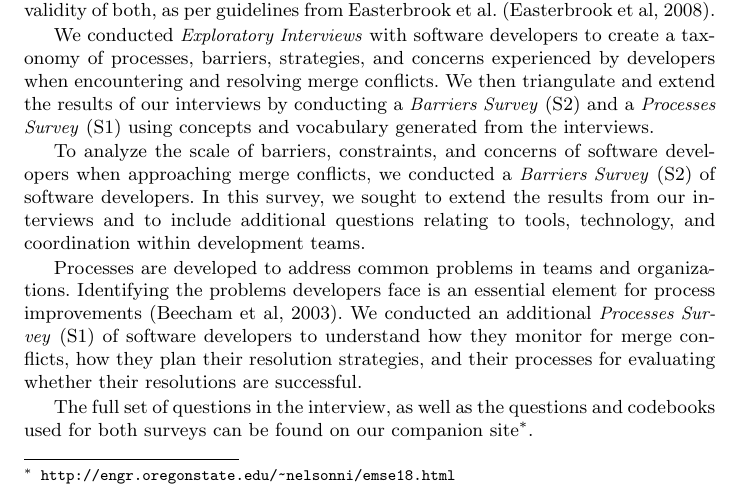
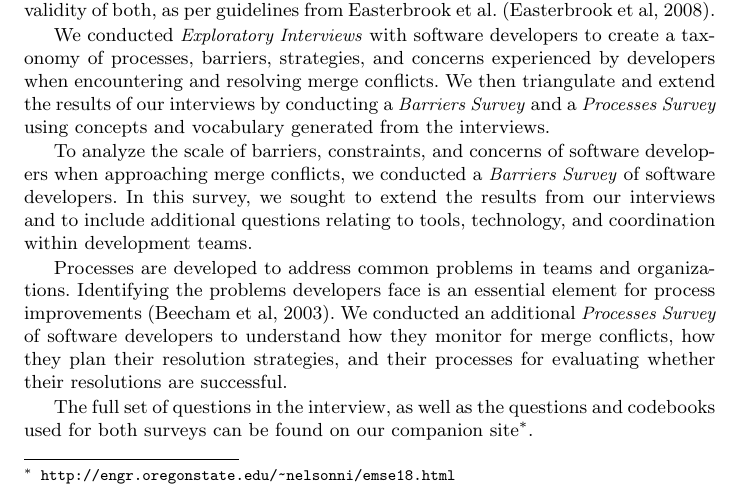
Before and after one commit to EPICLab/EMSE19-MergeConflicts, a LaTeX paper (main.tex, which reads Methodology.tex): part of page 6 of 41, cut so that both start at the same text. Compiled offline with pdfLaTeX.

Commit message:
Caught a few S1/S2 references that were still lingering in Methodology

```diff
--- a/Methodology.tex
+++ b/Methodology.tex
@@ -8,14 +8,14 @@ To understand the merge conflict processes, barriers, and resolution strategies
 Mixed methods allow us to identify perspectives and themes from both individual and population-wide samples to strengthen the validity of both, as per guidelines from Easterbrook et al.~\cite{easterbrook2008selecting}.
 
 We conducted \textit{Exploratory Interviews} with software developers to create a taxonomy of processes, barriers, strategies, and concerns experienced by developers when encountering and resolving merge conflicts.
-We then triangulate and extend the results of our interviews by conducting a \textit{Barriers Survey}~(S2) and a \textit{Processes Survey}~(S1) using concepts and vocabulary generated from the interviews.
+We then triangulate and extend the results of our interviews by conducting a \textit{Barriers Survey} and a \textit{Processes Survey} using concepts and vocabulary generated from the interviews.
 
-To analyze the scale of barriers, constraints, and concerns of software developers when approaching merge conflicts, we conducted a \textit{Barriers Survey}~(S2) of software developers.
+To analyze the scale of barriers, constraints, and concerns of software developers when approaching merge conflicts, we conducted a \textit{Barriers Survey} of software developers.
 In this survey, we sought to extend the results from our interviews and to include additional questions relating to tools, technology, and coordination within development teams.
 
 Processes are developed to address common problems in teams and organizations.
 Identifying the problems developers face is an essential element for process improvements~\cite{beecham2003software}.
-We conducted an additional \textit{Processes Survey}~(S1) of software developers to understand how they monitor for merge conflicts, how they plan their resolution strategies, and their processes for evaluating whether their resolutions are successful.
+We conducted an additional \textit{Processes Survey} of software developers to understand how they monitor for merge conflicts, how they plan their resolution strategies, and their processes for evaluating whether their resolutions are successful.
 
 The full set of questions in the interview, as well as the questions and codebooks used for both surveys can be found on our companion site\footnote{\url{http://engr.oregonstate.edu/~nelsonni/emse18.html}}.
 
```
